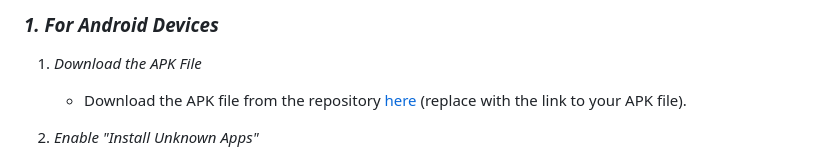
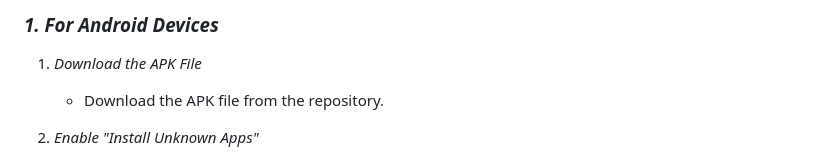
Before and after one commit to harii55/Currency-Converter-App, a Markdown page: README.md, the part around the change. Drawn GitHub-style.

```diff
--- a/README.md
+++ b/README.md
@@ -9,7 +9,7 @@ This repository contains the APK file of our mobile app. Follow the instructions
 
 ### *1. For Android Devices*
 1. *Download the APK File*
-   - Download the APK file from the repository [here](#) (replace with the link to your APK file).
+   - Download the APK file from the repository.
 
 2. *Enable "Install Unknown Apps"*
    - Open your device *Settings*.
```
